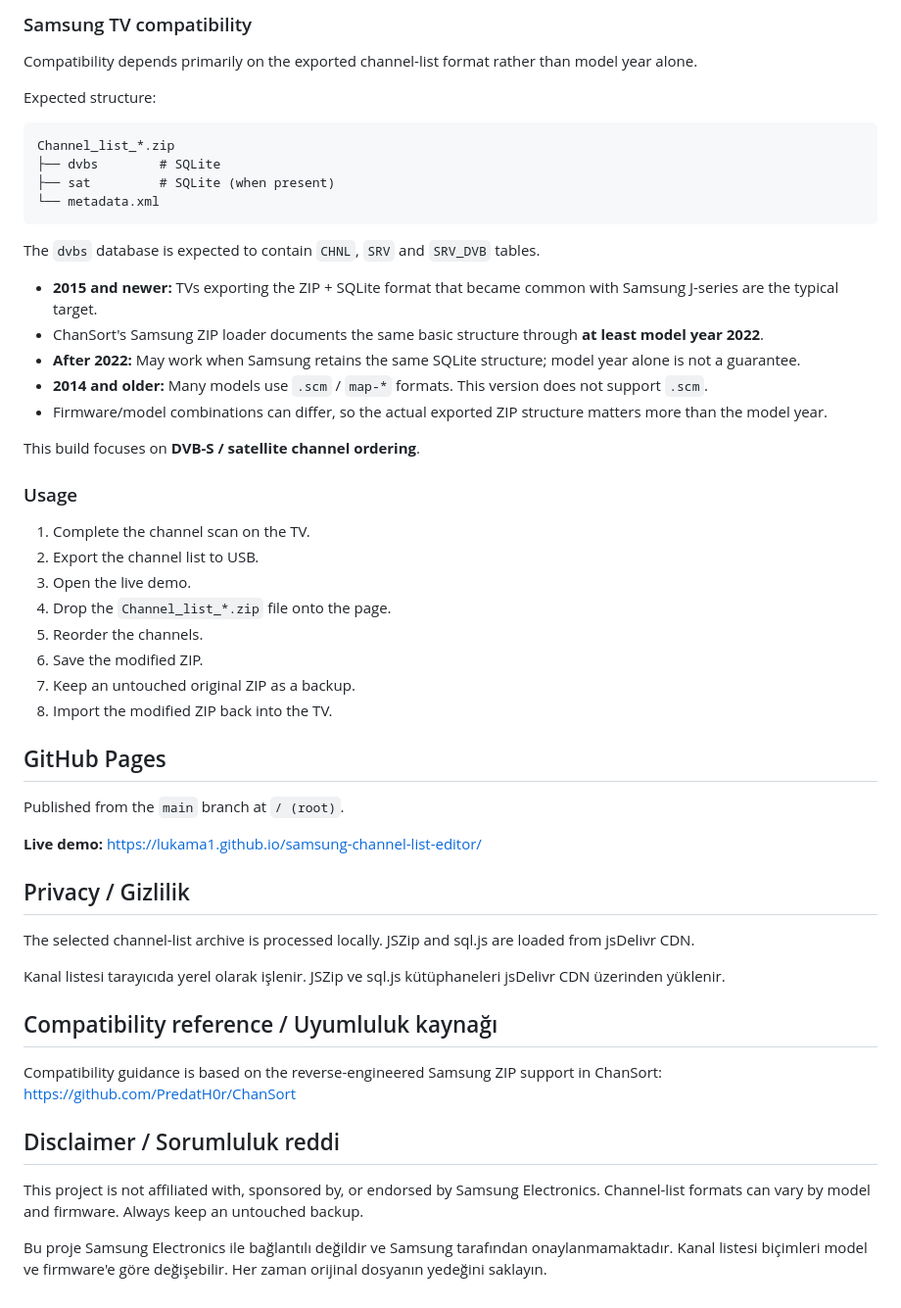
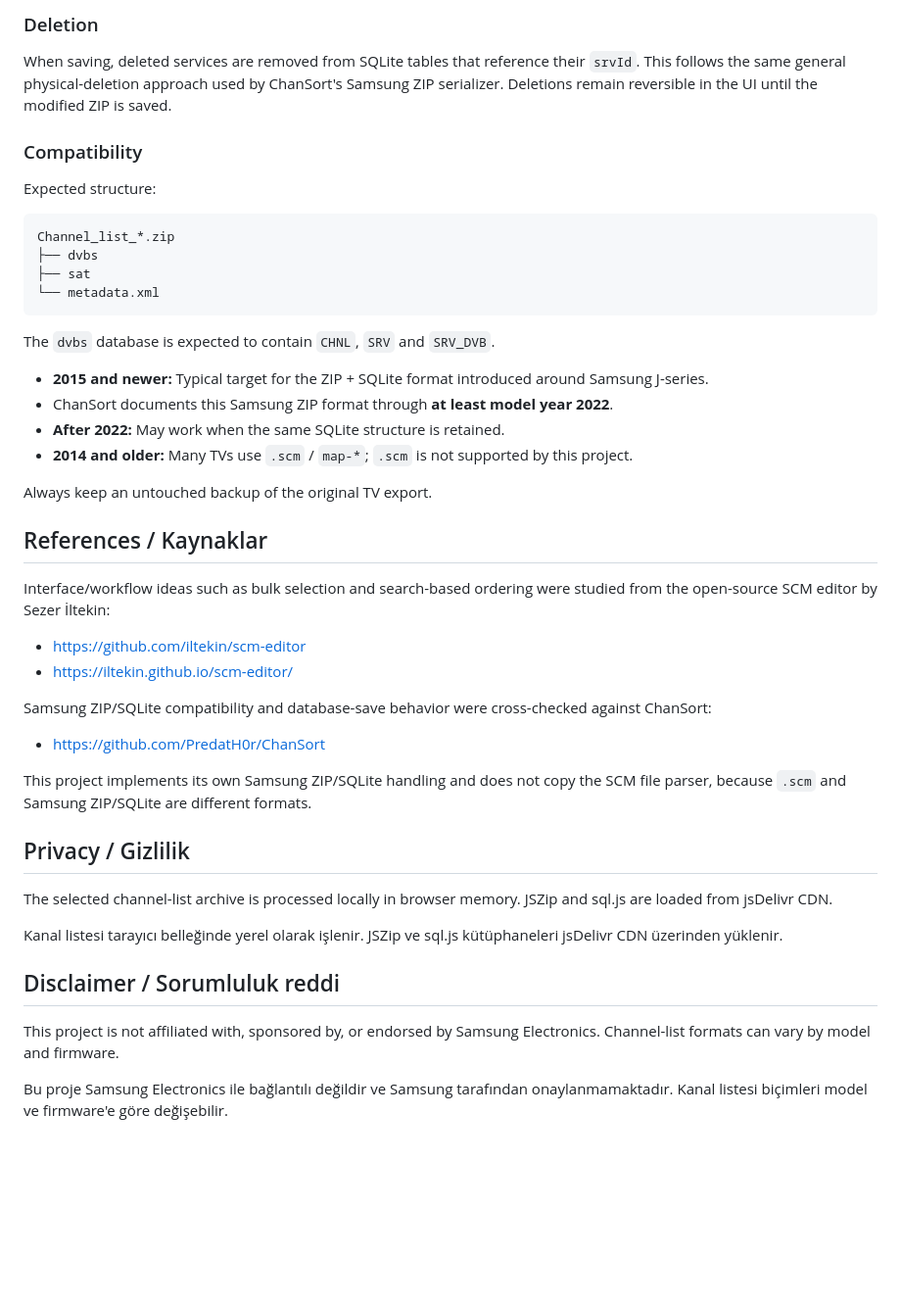
Before and after one commit to lukama1/samsung-channel-list-editor, a Markdown page: README.md, the part around one of its changes. Shown at 98% size. GitHub-like rendering; blank space fills up the shorter version.

````diff
--- a/README.md
+++ b/README.md
@@ -66,50 +73,49 @@ Bu sürüm özellikle **DVB-S / uydu kanal sıralaması** için hazırlanmışt
 
-### Samsung TV compatibility
-Compatibility depends primarily on the exported channel-list format rather than model year alone.
+### Deletion
+
+When saving, deleted services are removed from SQLite tables that reference their `srvId`. This follows the same general physical-deletion approach used by ChanSort's Samsung ZIP serializer. Deletions remain reversible in the UI until the modified ZIP is saved.
+
+### Compatibility
 
 Expected structure:
+
 ```text
 Channel_list_*.zip
-├── dvbs        # SQLite
-├── sat         # SQLite (when present)
+├── dvbs
+├── sat
 └── metadata.xml
 ```
 
-The `dvbs` database is expected to contain `CHNL`, `SRV` and `SRV_DVB` tables.
+The `dvbs` database is expected to contain `CHNL`, `SRV` and `SRV_DVB`.
 
-- **2015 and newer:** TVs exporting the ZIP + SQLite format that became common with Samsung J-series are the typical target.
-- ChanSort's Samsung ZIP loader documents the same basic structure through **at least model year 2022**.
-- **After 2022:** May work when Samsung retains the same SQLite structure; model year alone is not a guarantee.
-- **2014 and older:** Many models use `.scm` / `map-*` formats. This version does not support `.scm`.
-- Firmware/model combinations can differ, so the actual exported ZIP structure matters more than the model year.
+- **2015 and newer:** Typical target for the ZIP + SQLite format introduced around Samsung J-series.
+- ChanSort documents this Samsung ZIP format through **at least model year 2022**.
+- **After 2022:** May work when the same SQLite structure is retained.
+- **2014 and older:** Many TVs use `.scm` / `map-*`; `.scm` is not supported by this project.
 
-This build focuses on **DVB-S / satellite channel ordering**.
+Always keep an untouched backup of the original TV export.
 
-### Usage
-1. Complete the channel scan on the TV.
-2. Export the channel list to USB.
-3. Open the live demo.
-4. Drop the `Channel_list_*.zip` file onto the page.
-5. Reorder the channels.
-6. Save the modified ZIP.
-7. Keep an untouched original ZIP as a backup.
-8. Import the modified ZIP back into the TV.
+## References / Kaynaklar
 
-## GitHub Pages
-Published from the `main` branch at `/ (root)`.
+Interface/workflow ideas such as bulk selection and search-based ordering were studied from the open-source SCM editor by Sezer İltekin:
 
-**Live demo:** https://lukama1.github.io/samsung-channel-list-editor/
+- https://github.com/iltekin/scm-editor
+- https://iltekin.github.io/scm-editor/
+
+Samsung ZIP/SQLite compatibility and database-save behavior were cross-checked against ChanSort:
+
+- https://github.com/PredatH0r/ChanSort
+
+This project implements its own Samsung ZIP/SQLite handling and does not copy the SCM file parser, because `.scm` and Samsung ZIP/SQLite are different formats.
 
 ## Privacy / Gizlilik
-The selected channel-list archive is processed locally. JSZip and sql.js are loaded from jsDelivr CDN.
 
-Kanal listesi tarayıcıda yerel olarak işlenir. JSZip ve sql.js kütüphaneleri jsDelivr CDN üzerinden yüklenir.
+The selected channel-list archive is processed locally in browser memory. JSZip and sql.js are loaded from jsDelivr CDN.
 
-## Compatibility reference / Uyumluluk kaynağı
-Compatibility guidance is based on the reverse-engineered Samsung ZIP support in ChanSort:
-https://github.com/PredatH0r/ChanSort
+Kanal listesi tarayıcı belleğinde yerel olarak işlenir. JSZip ve sql.js kütüphaneleri jsDelivr CDN üzerinden yüklenir.
 
 ## Disclaimer / Sorumluluk reddi
-This project is not affiliated with, sponsored by, or endorsed by Samsung Electronics. Channel-list formats can vary by model and firmware. Always keep an untouched backup.
 
-Bu proje Samsung Electronics ile bağlantılı değildir ve Samsung tarafından onaylanmamaktadır. Kanal listesi biçimleri model ve firmware'e göre değişebilir. Her zaman orijinal dosyanın yedeğini saklayın.
+This project is not affiliated with, sponsored by, or endorsed by Samsung Electronics. Channel-list formats can vary by model and firmware.
+
+Bu proje Samsung Electronics ile bağlantılı değildir ve Samsung tarafından onaylanmamaktadır. Kanal listesi biçimleri model ve firmware'e göre değişebilir.
````
Also changed, not shown: other parts of README.md (+42 -35 lines).
